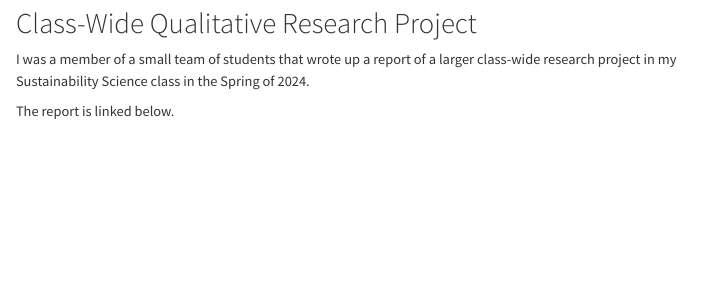
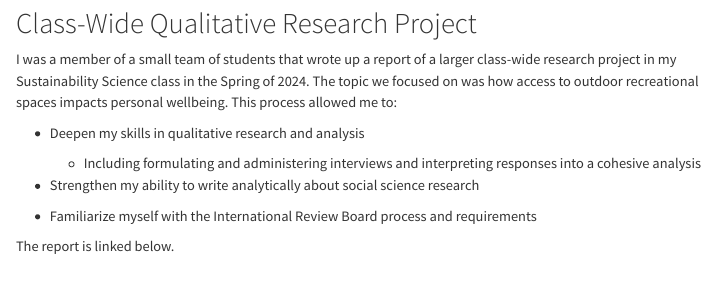
Before and after one commit to caitraz/caitraz.github.io, a Quarto document (Projects.qmd): the page in a window 1100 px wide, from 90 px down. Rendered offline with R 4.5, knitr and Pandoc in place of Quarto, with nearby package versions; menus at the side of the page are left out.

Commit message:
final changes

```diff
--- a/Projects.qmd
+++ b/Projects.qmd
@@ -6,7 +6,15 @@ doc: ESS_312_Class-Wide_Research_Project_Report.pdf
 
 # Class-Wide Qualitative Research Project
 
-I was a member of a small team of students that wrote up a report of a larger class-wide research project in my Sustainability Science class in the Spring of 2024.
+I was a member of a small team of students that wrote up a report of a larger class-wide research project in my Sustainability Science class in the Spring of 2024. The topic we focused on was how access to outdoor recreational spaces impacts personal wellbeing. This process allowed me to:
+
+-   Deepen my skills in qualitative research and analysis
+
+    -   Including formulating and administering interviews and interpreting responses into a cohesive analysis
+
+-   Strengthen my ability to write analytically about social science research
+
+-   Familiarize myself with the International Review Board process and requirements
 
 The report is linked below.
 
--- a/_quarto.yml
+++ b/_quarto.yml
@@ -8,6 +8,7 @@ website:
     left:
       - href: index.qmd
         text: Home
+      - about.qmd
       - CV.qmd
       - Projects.qmd
 
```
Also changed, not shown: about.qmd (added, +8 -0 lines), index.qmd (+0 -2 lines), CV.qmd (line endings or trailing spaces), docs/search.json, Projects.qmd (2 more changed lines), 4 other files.
